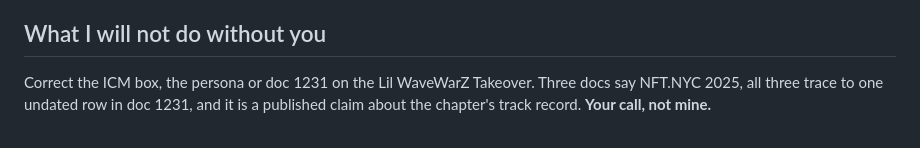
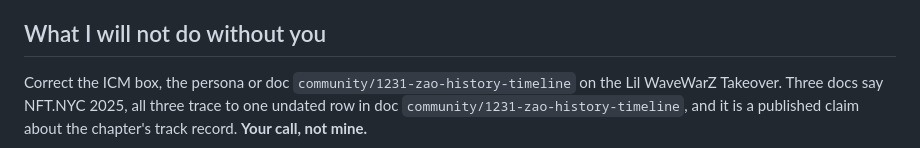
Before and after one commit to bettercallzaal/zaoonparagraph, a Markdown page: drafts/2026-09-07-WHAT-I-NEED-FROM-ZAAL.md, the part around the change. Drawn GitHub-style.

```diff
--- a/drafts/2026-09-07-WHAT-I-NEED-FROM-ZAAL.md
+++ b/drafts/2026-09-07-WHAT-I-NEED-FROM-ZAAL.md
@@ -79,6 +79,6 @@ The series title is honest and carries no news. Options:
 - JANGO UU moved out of the cost column because he was not around
 
 ## What I will not do without you
-Correct the ICM box, the persona or doc 1231 on the Lil WaveWarZ Takeover. Three docs say
-NFT.NYC 2025, all three trace to one undated row in doc 1231, and it is a published claim
+Correct the ICM box, the persona or doc `community/1231-zao-history-timeline` on the Lil WaveWarZ Takeover. Three docs say
+NFT.NYC 2025, all three trace to one undated row in doc `community/1231-zao-history-timeline`, and it is a published claim
 about the chapter's track record. **Your call, not mine.**
```
Also changed, not shown: drafts/2026-09-06-nyc-weekend.FACTS.md (+31 -3 lines), drafts/2026-09-07-DETAIL-DUMP.md (+1 -1 lines).
